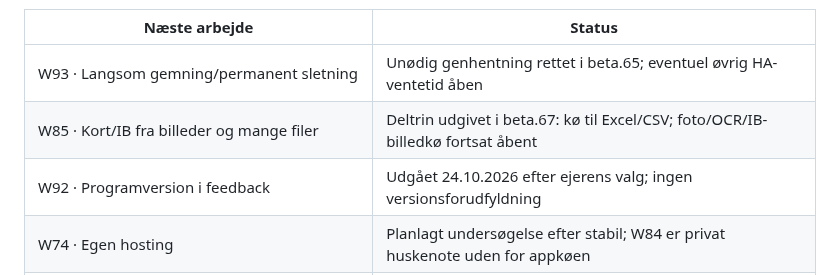
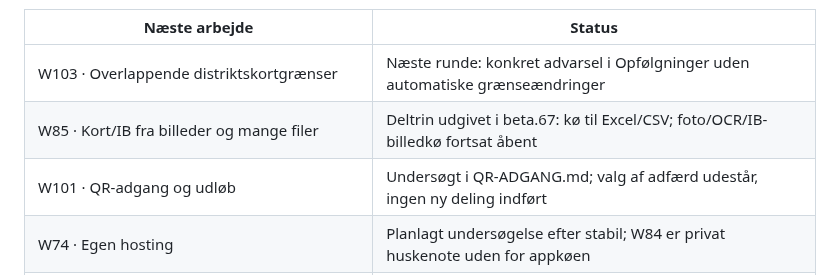
Before and after one commit to Bib007/LTM-Local-Territory-Manager, a Markdown page: docs/planning/OENSKELISTE.md, the part around one of its changes. Drawn GitHub-style.

```diff
--- a/docs/planning/OENSKELISTE.md
+++ b/docs/planning/OENSKELISTE.md
@@ -53,9 +62,9 @@ W99 er afsluttet: Google-planens øverste oversigt viser konkrete åbne opgaver.
 
 | Næste arbejde | Status |
 | --- | --- |
-| W93 · Langsom gemning/permanent sletning | Unødig genhentning rettet i beta.65; eventuel øvrig HA-ventetid åben |
+| W103 · Overlappende distriktskortgrænser | Næste runde: konkret advarsel i Opfølgninger uden automatiske grænseændringer |
 | W85 · Kort/IB fra billeder og mange filer | Deltrin udgivet i beta.67: kø til Excel/CSV; foto/OCR/IB-billedkø fortsat åbent |
-| W92 · Programversion i feedback | Udgået 24.10.2026 efter ejerens valg; ingen versionsforudfyldning |
+| W101 · QR-adgang og udløb | Undersøgt i QR-ADGANG.md; valg af adfærd udestår, ingen ny deling indført |
 | W74 · Egen hosting | Planlagt undersøgelse efter stabil; W84 er privat huskenote uden for appkøen |
 | W65/W83 · Adminpanel, rettigheder og første profilguide | Adminpanel til brugere og egne roller er aftalt; samtidighed behandles samlet med profiler. Generel synkroniseringsafvisning forbliver pauset |
 | W06/W08/W13/W28/W56/W58/W61/W67 | Separate sikkerheds-, rapport-, sprog- og ejerafklaringer; ingen automatisk lukning |
```
Also changed, not shown: other parts of docs/planning/OENSKELISTE.md (+17 -8 lines), docs/planning/QR-ADGANG.md (added, +31 -0 lines).
